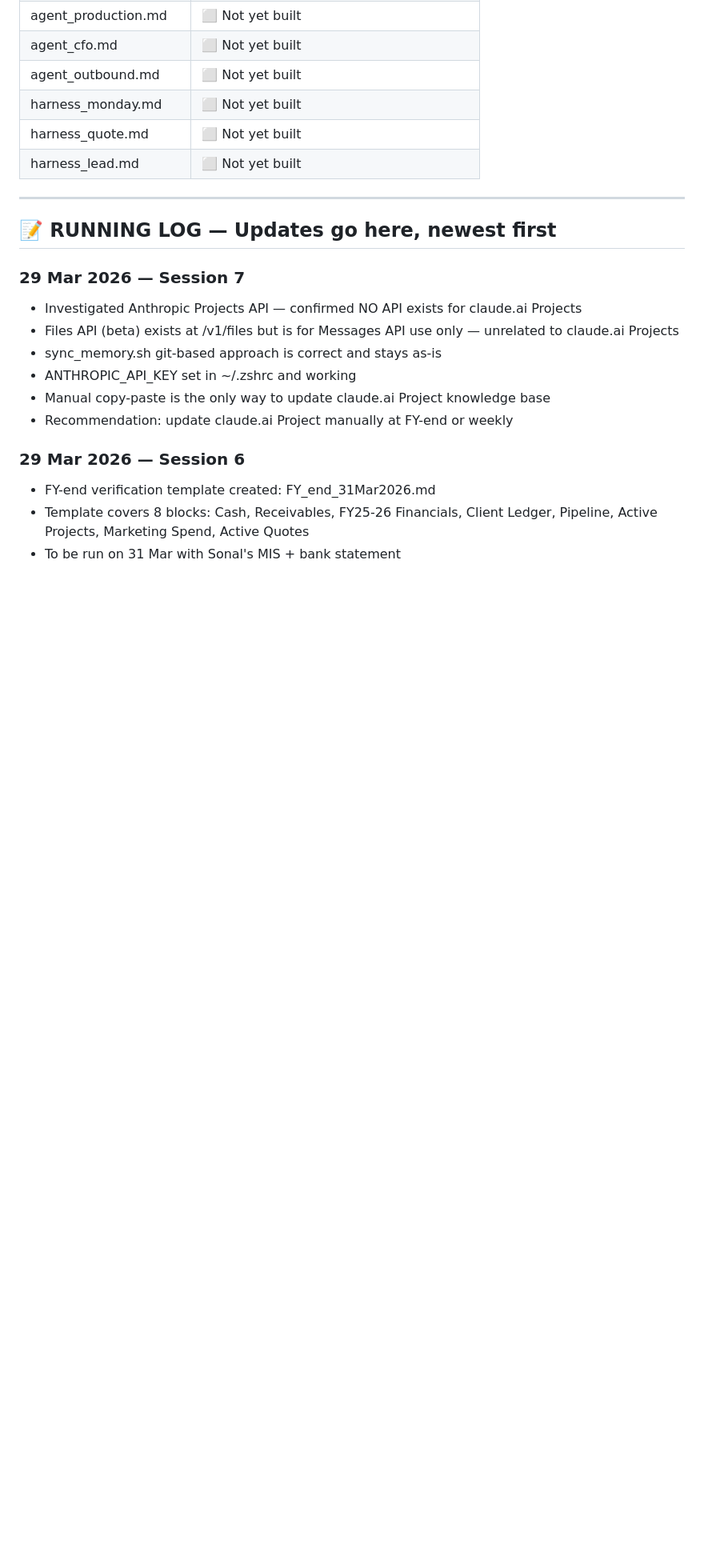
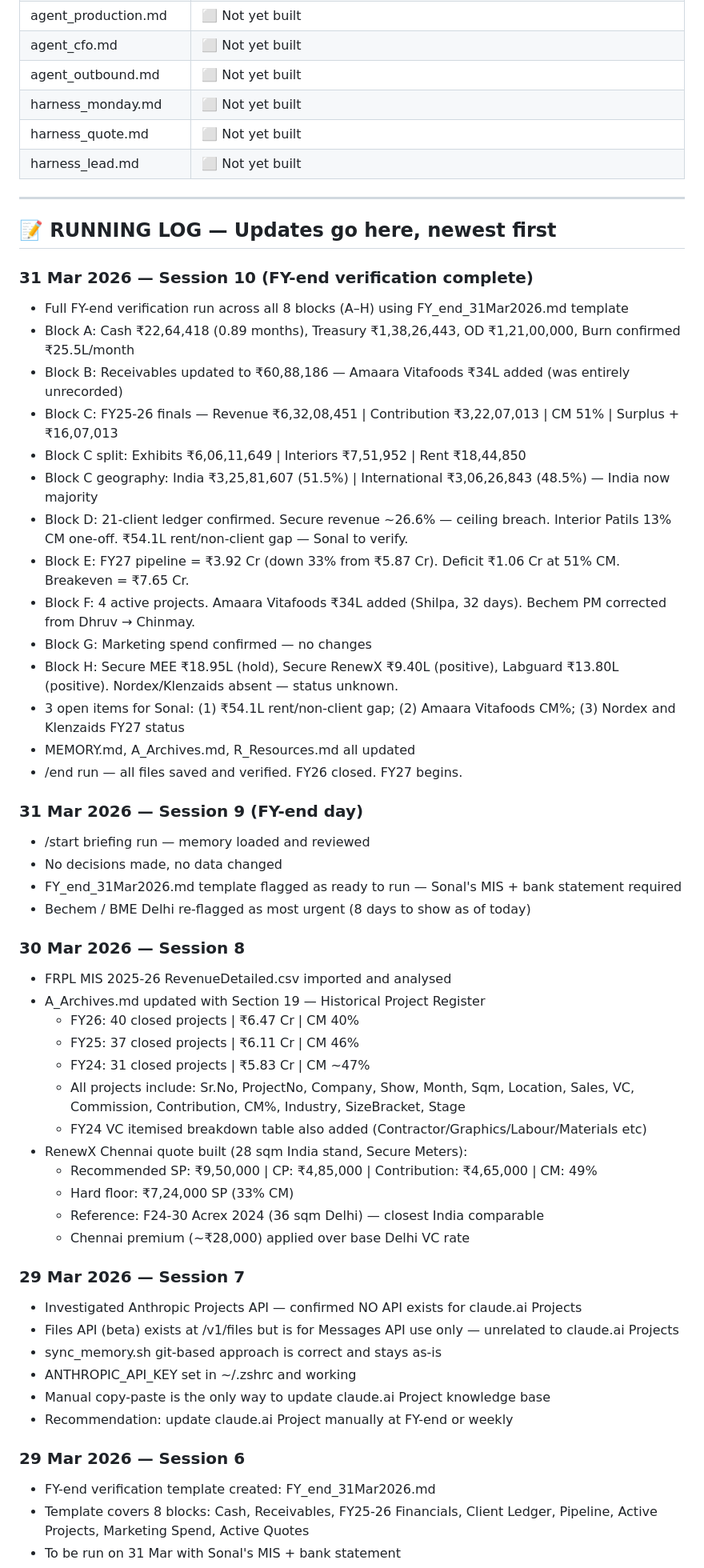
Before and after one commit to niloy-maker/First-Rain-Brain, a Markdown page: MEMORY.md, the part around one of its changes. Shown at 80% size. GitHub-like rendering; blank space fills up the shorter version.

```diff
--- a/MEMORY.md
+++ b/MEMORY.md
@@ -112,6 +120,42 @@
 ---
 
 ## 📝 RUNNING LOG — Updates go here, newest first
+
+### 31 Mar 2026 — Session 10 (FY-end verification complete)
+- Full FY-end verification run across all 8 blocks (A–H) using FY_end_31Mar2026.md template
+- Block A: Cash ₹22,64,418 (0.89 months), Treasury ₹1,38,26,443, OD ₹1,21,00,000, Burn confirmed ₹25.5L/month
+- Block B: Receivables updated to ₹60,88,186 — Amaara Vitafoods ₹34L added (was entirely unrecorded)
+- Block C: FY25-26 finals — Revenue ₹6,32,08,451 | Contribution ₹3,22,07,013 | CM 51% | Surplus +₹16,07,013
+- Block C split: Exhibits ₹6,06,11,649 | Interiors ₹7,51,952 | Rent ₹18,44,850
+- Block C geography: India ₹3,25,81,607 (51.5%) | International ₹3,06,26,843 (48.5%) — India now majority
+- Block D: 21-client ledger confirmed. Secure revenue ~26.6% — ceiling breach. Interior Patils 13% CM one-off. ₹54.1L rent/non-client gap — Sonal to verify.
+- Block E: FY27 pipeline = ₹3.92 Cr (down 33% from ₹5.87 Cr). Deficit ₹1.06 Cr at 51% CM. Breakeven = ₹7.65 Cr.
+- Block F: 4 active projects. Amaara Vitafoods ₹34L added (Shilpa, 32 days). Bechem PM corrected from Dhruv → Chinmay.
+- Block G: Marketing spend confirmed — no changes
+- Block H: Secure MEE ₹18.95L (hold), Secure RenewX ₹9.40L (positive), Labguard ₹13.80L (positive). Nordex/Klenzaids absent — status unknown.
+- 3 open items for Sonal: (1) ₹54.1L rent/non-client gap; (2) Amaara Vitafoods CM%; (3) Nordex and Klenzaids FY27 status
+- MEMORY.md, A_Archives.md, R_Resources.md all updated
+- /end run — all files saved and verified. FY26 closed. FY27 begins.
+
+### 31 Mar 2026 — Session 9 (FY-end day)
+- /start briefing run — memory loaded and reviewed
+- No decisions made, no data changed
+- FY_end_31Mar2026.md template flagged as ready to run — Sonal's MIS + bank statement required
+- Bechem / BME Delhi re-flagged as most urgent (8 days to show as of today)
+
+### 30 Mar 2026 — Session 8
+- FRPL MIS 2025-26 RevenueDetailed.csv imported and analysed
+- A_Archives.md updated with Section 19 — Historical Project Register
+  - FY26: 40 closed projects | ₹6.47 Cr | CM 40%
+  - FY25: 37 closed projects | ₹6.11 Cr | CM 46%
+  - FY24: 31 closed projects | ₹5.83 Cr | CM ~47%
+  - All projects include: Sr.No, ProjectNo, Company, Show, Month, Sqm, Location, Sales, VC, Commission, Contribution, CM%, Industry, SizeBracket, Stage
+  - FY24 VC itemised breakdown table also added (Contractor/Graphics/Labour/Materials etc)
+- RenewX Chennai quote built (28 sqm India stand, Secure Meters):
+  - Recommended SP: ₹9,50,000 | CP: ₹4,85,000 | Contribution: ₹4,65,000 | CM: 49%
+  - Hard floor: ₹7,24,000 SP (33% CM)
+  - Reference: F24-30 Acrex 2024 (36 sqm Delhi) — closest India comparable
+  - Chennai premium (~₹28,000) applied over base Delhi VC rate
 
 ### 29 Mar 2026 — Session 7
 - Investigated Anthropic Projects API — confirmed NO API exists for claude.ai Projects
```
Also changed, not shown: other parts of MEMORY.md (+35 -27 lines).
